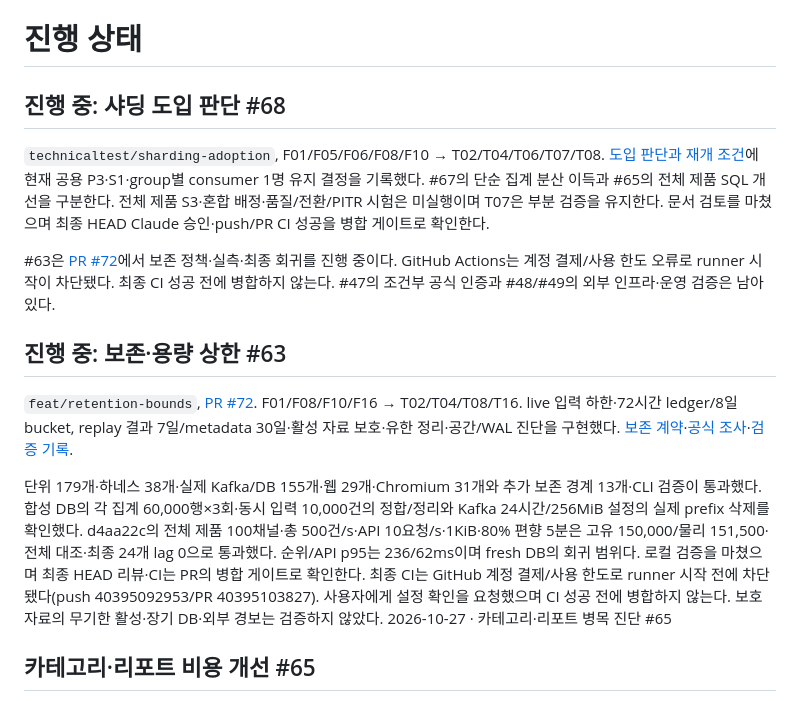
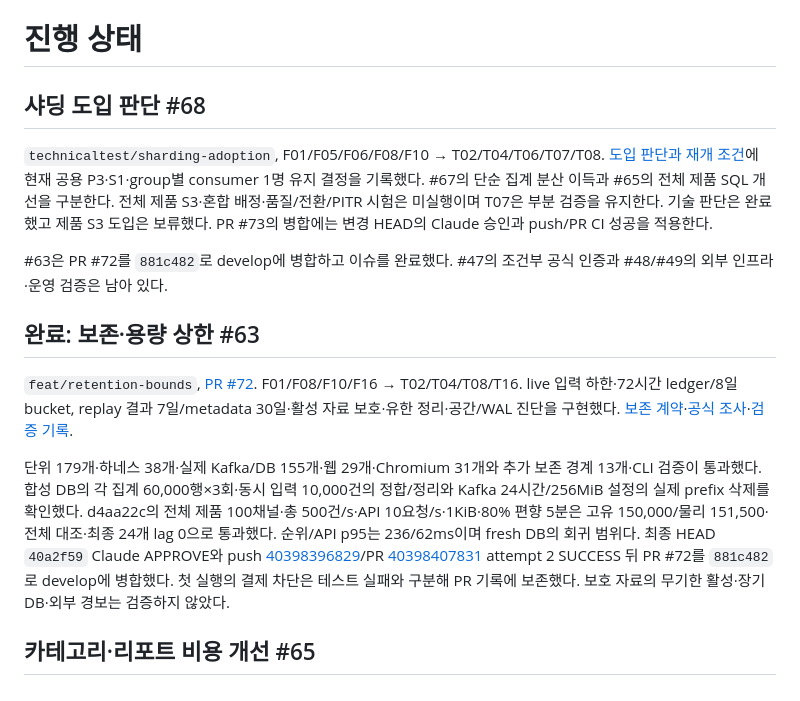
Before and after one commit to joejaeyoung/jigeumini, a Markdown page: docs/STATUS.md, the part around one of its changes. GitHub-like rendering.

Commit message:
문서: #63 병합과 샤딩 판단 상태 반영

```diff
--- a/docs/STATUS.md
+++ b/docs/STATUS.md
@@ -1,17 +1,17 @@
 # 진행 상태
 
-## 진행 중: 샤딩 도입 판단 #68
+## 샤딩 도입 판단 #68
 
-`technicaltest/sharding-adoption`, F01/F05/F06/F08/F10 → T02/T04/T06/T07/T08. [도입 판단과 재개 조건](pipeline/SHARDING_DECISION.md)에 현재 공용 P3·S1·group별 consumer 1명 유지 결정을 기록했다. #67의 단순 집계 분산 이득과 #65의 전체 제품 SQL 개선을 구분한다. 전체 제품 S3·혼합 배정·품질/전환/PITR 시험은 미실행이며 T07은 부분 검증을 유지한다. 문서 검토를 마쳤으며 최종 HEAD Claude 승인·push/PR CI 성공을 병합 게이트로 확인한다.
+`technicaltest/sharding-adoption`, F01/F05/F06/F08/F10 → T02/T04/T06/T07/T08. [도입 판단과 재개 조건](pipeline/SHARDING_DECISION.md)에 현재 공용 P3·S1·group별 consumer 1명 유지 결정을 기록했다. #67의 단순 집계 분산 이득과 #65의 전체 제품 SQL 개선을 구분한다. 전체 제품 S3·혼합 배정·품질/전환/PITR 시험은 미실행이며 T07은 부분 검증을 유지한다. 기술 판단은 완료했고 제품 S3 도입은 보류했다. PR #73의 병합에는 변경 HEAD의 Claude 승인과 push/PR CI 성공을 적용한다.
 
-#63은 [PR #72](https://github.com/joejaeyoung/jigeumini/pull/72)에서 보존 정책·실측·최종 회귀를 진행 중이다. GitHub Actions는 계정 결제/사용 한도 오류로 runner 시작이 차단됐다. 최종 CI 성공 전에 병합하지 않는다. #47의 조건부 공식 인증과 #48/#49의 외부 인프라·운영 검증은 남아 있다.
+#63은 PR #72를 `881c482`로 develop에 병합하고 이슈를 완료했다. #47의 조건부 공식 인증과 #48/#49의 외부 인프라·운영 검증은 남아 있다.
 
-## 진행 중: 보존·용량 상한 #63
+## 완료: 보존·용량 상한 #63
 
 `feat/retention-bounds`, [PR #72](https://github.com/joejaeyoung/jigeumini/pull/72). F01/F08/F10/F16 → T02/T04/T08/T16. live 입력 하한·72시간 ledger/8일 bucket, replay 결과 7일/metadata 30일·활성 자료 보호·유한 정리·공간/WAL 진단을 구현했다. [보존 계약](pipeline/RETENTION.md)·[공식 조사](research/DATA_RETENTION.md)·[검증 기록](pipeline/RETENTION_VERIFICATION.md).
 
-단위 179개·하네스 38개·실제 Kafka/DB 155개·웹 29개·Chromium 31개와 추가 보존 경계 13개·CLI 검증이 통과했다. 합성 DB의 각 집계 60,000행×3회·동시 입력 10,000건의 정합/정리와 Kafka 24시간/256MiB 설정의 실제 prefix 삭제를 확인했다. d4aa22c의 전체 제품 100채널·총 500건/s·API 10요청/s·1KiB·80% 편향 5분은 고유 150,000/물리 151,500·전체 대조·최종 24개 lag 0으로 통과했다. 순위/API p95는 236/62ms이며 fresh DB의 회귀 범위다. 로컬 검증을 마쳤으며 최종 HEAD 리뷰·CI는 PR의 병합 게이트로 확인한다. 최종 CI는 GitHub 계정 결제/사용 한도로 runner 시작 전에 차단됐다(push 40395092953/PR 40395103827). 사용자에게 설정 확인을 요청했으며 CI 성공 전에 병합하지 않는다. 보호 자료의 무기한 활성·장기 DB·외부 경보는 검증하지 않았다.
-2026-10-27 · 카테고리·리포트 병목 진단 #65
+단위 179개·하네스 38개·실제 Kafka/DB 155개·웹 29개·Chromium 31개와 추가 보존 경계 13개·CLI 검증이 통과했다. 합성 DB의 각 집계 60,000행×3회·동시 입력 10,000건의 정합/정리와 Kafka 24시간/256MiB 설정의 실제 prefix 삭제를 확인했다. d4aa22c의 전체 제품 100채널·총 500건/s·API 10요청/s·1KiB·80% 편향 5분은 고유 150,000/물리 151,500·전체 대조·최종 24개 lag 0으로 통과했다. 순위/API p95는 236/62ms이며 fresh DB의 회귀 범위다. 최종 HEAD `40a2f59` Claude APPROVE와 push [40398396829](https://github.com/joejaeyoung/jigeumini/actions/runs/40398396829)/PR [40398407831](https://github.com/joejaeyoung/jigeumini/actions/runs/40398407831) attempt 2 SUCCESS 뒤 PR #72를 `881c482`로 develop에 병합했다. 첫 실행의 결제 차단은 테스트 실패와 구분해 PR 기록에 보존했다. 보호 자료의 무기한 활성·장기 DB·외부 경보는 검증하지 않았다.
+
 ## 카테고리·리포트 비용 개선 #65
 
 `technicaltest/projection-bottlenecks` · [이슈 #65](https://github.com/joejaeyoung/jigeumini/issues/65) · [PR #71](https://github.com/joejaeyoung/jigeumini/pull/71). F05/F06/F10 및 F01/F13/F14 → T02/T07/T08/T11/T12/T14, F16 → T16.
```
Also changed, not shown: other parts of docs/STATUS.md (+2 -1 lines), docs/WORK_LOG.md (+8 -0 lines).
